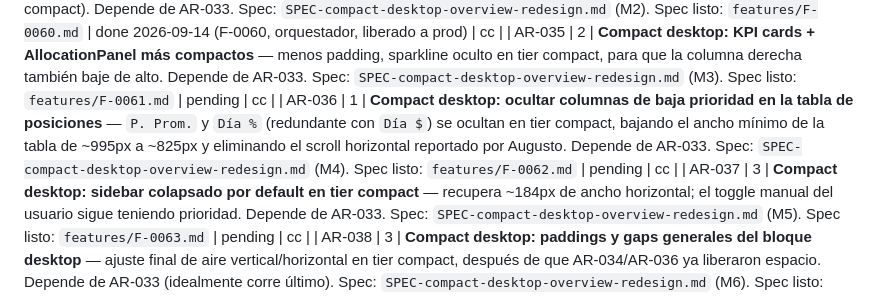
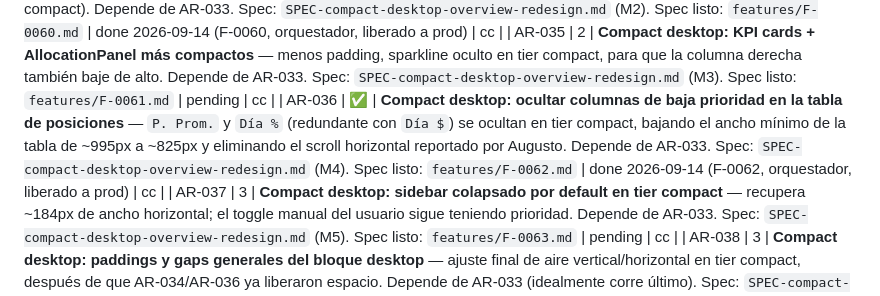
Before and after one commit to augustomartinez87/augusto-os, a Markdown page: system/BACKLOG.md, the part around the change. Drawn GitHub-style.

Commit message:
chore(backlog): marcar AR-036 done (F-0062)
[orchestrator auto-commit]

```diff
--- a/system/BACKLOG.md
+++ b/system/BACKLOG.md
@@ -129,7 +129,7 @@ Formato: `P<n>` = prioridad (1 = mÃ¡s urgente) Â· `[target]` = repo destino
 | AR-033 | ✅ | **Compact desktop: breakpoint `compact` (infraestructura)** — nuevo screen custom en `tailwind.config.js` basado en alto de viewport (`max-height: 820px`), más el flag `COMPACT_OVERVIEW_ENABLED` en `src/config/layoutFlags.js` para poder apagar todo el rediseño de un saque si no convence. Spec: `SPEC-compact-desktop-overview-redesign.md` (M1). Spec listo: `features/F-0059.md`. Sin cambios visibles por sí solo | done 2026-09-14 (F-0059, orquestador, liberado a prod) | cc |
 | AR-034 | ✅ | **Compact desktop: hero chart con alto propio, ya no heredado del sibling** — causa raíz del "cuadro muy grande" reportado por Augusto: el hero se estira hoy para igualar el alto de la columna KPI+Allocation por el `align-items: stretch` default del grid. Pasa a alto fijo (~300px full desktop, ~220px compact). Depende de AR-033. Spec: `SPEC-compact-desktop-overview-redesign.md` (M2). Spec listo: `features/F-0060.md` | done 2026-09-14 (F-0060, orquestador, liberado a prod) | cc |
 | AR-035 | 2 | **Compact desktop: KPI cards + AllocationPanel más compactos** — menos padding, sparkline oculto en tier compact, para que la columna derecha también baje de alto. Depende de AR-033. Spec: `SPEC-compact-desktop-overview-redesign.md` (M3). Spec listo: `features/F-0061.md` | pending | cc |
-| AR-036 | 1 | **Compact desktop: ocultar columnas de baja prioridad en la tabla de posiciones** — `P. Prom.` y `Día %` (redundante con `Día $`) se ocultan en tier compact, bajando el ancho mínimo de la tabla de ~995px a ~825px y eliminando el scroll horizontal reportado por Augusto. Depende de AR-033. Spec: `SPEC-compact-desktop-overview-redesign.md` (M4). Spec listo: `features/F-0062.md` | pending | cc |
+| AR-036 | ✅ | **Compact desktop: ocultar columnas de baja prioridad en la tabla de posiciones** — `P. Prom.` y `Día %` (redundante con `Día $`) se ocultan en tier compact, bajando el ancho mínimo de la tabla de ~995px a ~825px y eliminando el scroll horizontal reportado por Augusto. Depende de AR-033. Spec: `SPEC-compact-desktop-overview-redesign.md` (M4). Spec listo: `features/F-0062.md` | done 2026-09-14 (F-0062, orquestador, liberado a prod) | cc |
 | AR-037 | 3 | **Compact desktop: sidebar colapsado por default en tier compact** — recupera ~184px de ancho horizontal; el toggle manual del usuario sigue teniendo prioridad. Depende de AR-033. Spec: `SPEC-compact-desktop-overview-redesign.md` (M5). Spec listo: `features/F-0063.md` | pending | cc |
 | AR-038 | 3 | **Compact desktop: paddings y gaps generales del bloque desktop** — ajuste final de aire vertical/horizontal en tier compact, después de que AR-034/AR-036 ya liberaron espacio. Depende de AR-033 (idealmente corre último). Spec: `SPEC-compact-desktop-overview-redesign.md` (M6). Spec listo: `features/F-0064.md` | pending | cc |
 
```
